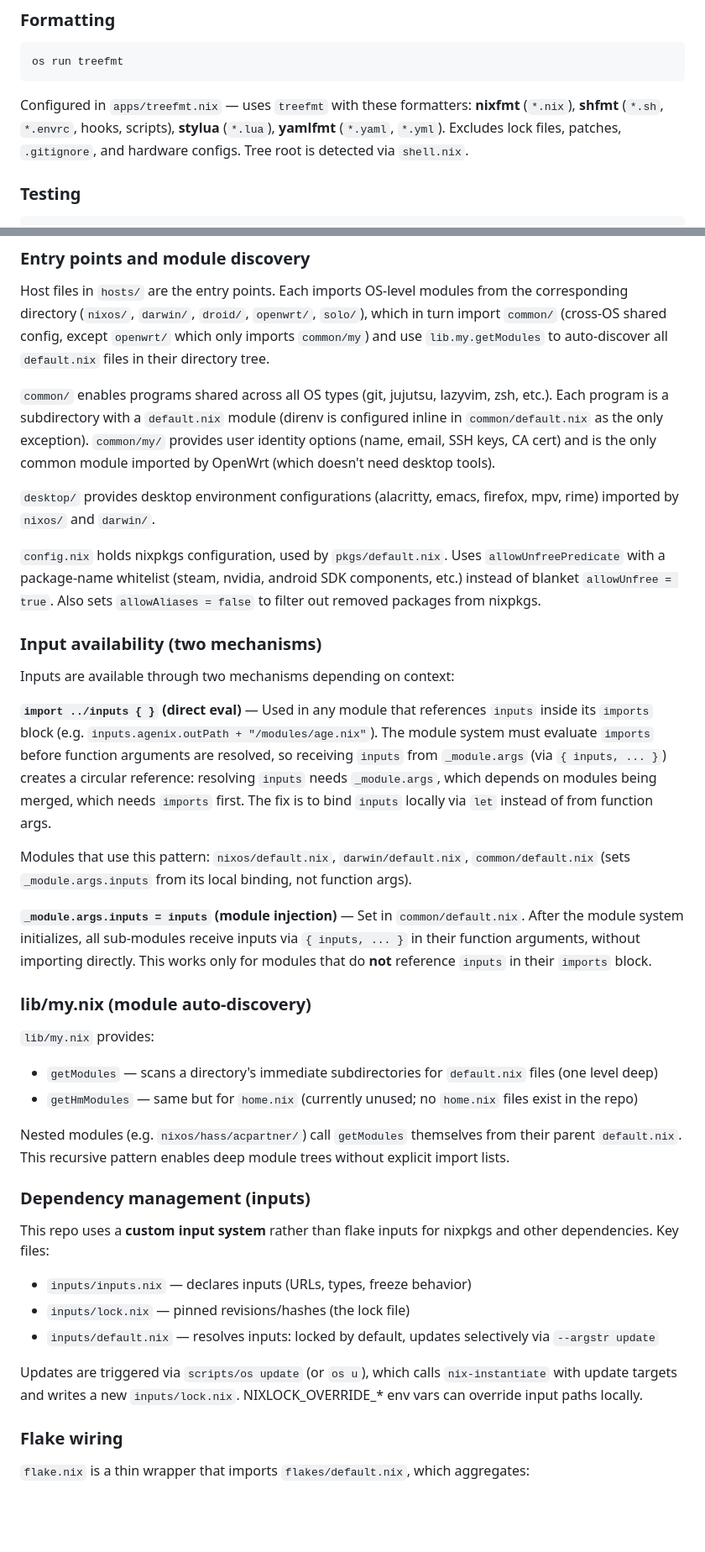
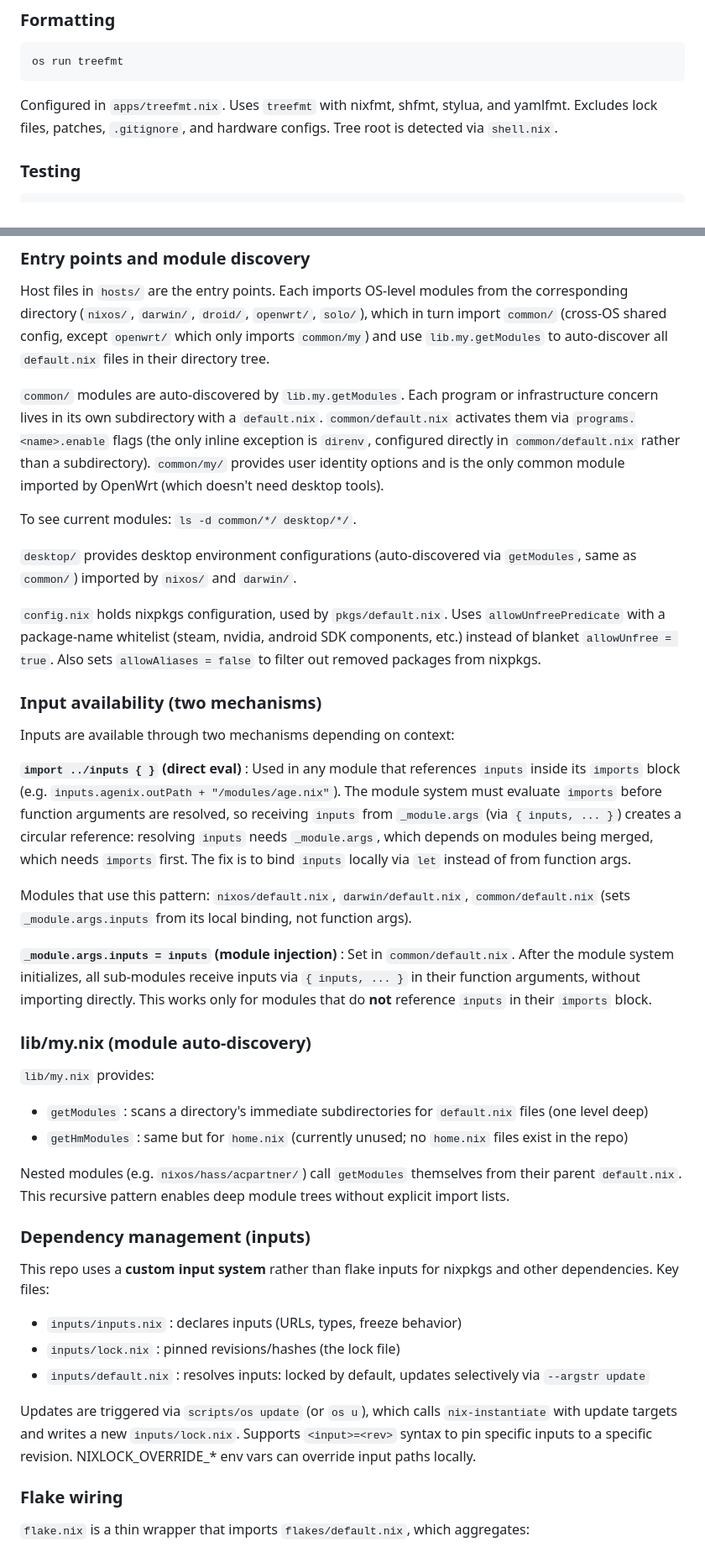
Before and after one commit to azuwis/nix-config, a Markdown page: ARCHITECTURE.md, 2 parts joined by grey strips. Shown at 84% size. Drawn GitHub-style; blank space fills up the shorter version.

````diff
--- a/ARCHITECTURE.md
+++ b/ARCHITECTURE.md
@@ -87,7 +87,7 @@ Any hostname not found in other configuration attrsets (nixos, darwin, droid, op
 os run treefmt
 ```
 
-Configured in `apps/treefmt.nix` — uses `treefmt` with these formatters: **nixfmt** (`*.nix`), **shfmt** (`*.sh`, `*.envrc`, hooks, scripts), **stylua** (`*.lua`), **yamlfmt** (`*.yaml`, `*.yml`). Excludes lock files, patches, `.gitignore`, and hardware configs. Tree root is detected via `shell.nix`.
+Configured in `apps/treefmt.nix`. Uses `treefmt` with nixfmt, shfmt, stylua, and yamlfmt. Excludes lock files, patches, `.gitignore`, and hardware configs. Tree root is detected via `shell.nix`.
 
 ### Testing
 
@@ -112,9 +112,11 @@ Uses `scripts/info.nix` to look up metadata from a package attribute path like `
 
 Host files in `hosts/` are the entry points. Each imports OS-level modules from the corresponding directory (`nixos/`, `darwin/`, `droid/`, `openwrt/`, `solo/`), which in turn import `common/` (cross-OS shared config, except `openwrt/` which only imports `common/my`) and use `lib.my.getModules` to auto-discover all `default.nix` files in their directory tree.
 
-`common/` enables programs shared across all OS types (git, jujutsu, lazyvim, zsh, etc.). Each program is a subdirectory with a `default.nix` module (direnv is configured inline in `common/default.nix` as the only exception). `common/my/` provides user identity options (name, email, SSH keys, CA cert) and is the only common module imported by OpenWrt (which doesn't need desktop tools).
+`common/` modules are auto-discovered by `lib.my.getModules`. Each program or infrastructure concern lives in its own subdirectory with a `default.nix`. `common/default.nix` activates them via `programs.<name>.enable` flags (the only inline exception is `direnv`, configured directly in `common/default.nix` rather than a subdirectory). `common/my/` provides user identity options and is the only common module imported by OpenWrt (which doesn't need desktop tools).
 
-`desktop/` provides desktop environment configurations (alacritty, emacs, firefox, mpv, rime) imported by `nixos/` and `darwin/`.
+To see current modules: `ls -d common/*/ desktop/*/`.
+
+`desktop/` provides desktop environment configurations (auto-discovered via `getModules`, same as `common/`) imported by `nixos/` and `darwin/`.
 
 `config.nix` holds nixpkgs configuration, used by `pkgs/default.nix`. Uses `allowUnfreePredicate` with a package-name whitelist (steam, nvidia, android SDK components, etc.) instead of blanket `allowUnfree = true`. Also sets `allowAliases = false` to filter out removed packages from nixpkgs.
 
@@ -122,17 +124,17 @@ Host files in `hosts/` are the entry points. Each imports OS-level modules from
 
 Inputs are available through two mechanisms depending on context:
 
-**`import ../inputs { }` (direct eval)** — Used in any module that references `inputs` inside its `imports` block (e.g. `inputs.agenix.outPath + "/modules/age.nix"`). The module system must evaluate `imports` before function arguments are resolved, so receiving `inputs` from `_module.args` (via `{ inputs, ... }`) creates a circular reference: resolving `inputs` needs `_module.args`, which depends on modules being merged, which needs `imports` first. The fix is to bind `inputs` locally via `let` instead of from function args.
+**`import ../inputs { }` (direct eval)** : Used in any module that references `inputs` inside its `imports` block (e.g. `inputs.agenix.outPath + "/modules/age.nix"`). The module system must evaluate `imports` before function arguments are resolved, so receiving `inputs` from `_module.args` (via `{ inputs, ... }`) creates a circular reference: resolving `inputs` needs `_module.args`, which depends on modules being merged, which needs `imports` first. The fix is to bind `inputs` locally via `let` instead of from function args.
 
 Modules that use this pattern: `nixos/default.nix`, `darwin/default.nix`, `common/default.nix` (sets `_module.args.inputs` from its local binding, not function args).
 
-**`_module.args.inputs = inputs` (module injection)** — Set in `common/default.nix`. After the module system initializes, all sub-modules receive inputs via `{ inputs, ... }` in their function arguments, without importing directly. This works only for modules that do **not** reference `inputs` in their `imports` block.
+**`_module.args.inputs = inputs` (module injection)** : Set in `common/default.nix`. After the module system initializes, all sub-modules receive inputs via `{ inputs, ... }` in their function arguments, without importing directly. This works only for modules that do **not** reference `inputs` in their `imports` block.
 
 ### lib/my.nix (module auto-discovery)
 
 `lib/my.nix` provides:
-- `getModules` — scans a directory's immediate subdirectories for `default.nix` files (one level deep)
-- `getHmModules` — same but for `home.nix` (currently unused; no `home.nix` files exist in the repo)
+- `getModules` : scans a directory's immediate subdirectories for `default.nix` files (one level deep)
+- `getHmModules` : same but for `home.nix` (currently unused; no `home.nix` files exist in the repo)
 
 Nested modules (e.g. `nixos/hass/acpartner/`) call `getModules` themselves from their parent `default.nix`. This recursive pattern enables deep module trees without explicit import lists.
 
@@ -140,11 +142,11 @@ Nested modules (e.g. `nixos/hass/acpartner/`) call `getModules` themselves from
 
 This repo uses a **custom input system** rather than flake inputs for nixpkgs and other dependencies. Key files:
 
-- `inputs/inputs.nix` — declares inputs (URLs, types, freeze behavior)
-- `inputs/lock.nix` — pinned revisions/hashes (the lock file)
-- `inputs/default.nix` — resolves inputs: locked by default, updates selectively via `--argstr update`
+- `inputs/inputs.nix` : declares inputs (URLs, types, freeze behavior)
+- `inputs/lock.nix` : pinned revisions/hashes (the lock file)
+- `inputs/default.nix` : resolves inputs: locked by default, updates selectively via `--argstr update`
 
-Updates are triggered via `scripts/os update` (or `os u`), which calls `nix-instantiate` with update targets and writes a new `inputs/lock.nix`. NIXLOCK_OVERRIDE_* env vars can override input paths locally.
+Updates are triggered via `scripts/os update` (or `os u`), which calls `nix-instantiate` with update targets and writes a new `inputs/lock.nix`. Supports `<input>=<rev>` syntax to pin specific inputs to a specific revision. NIXLOCK_OVERRIDE_* env vars can override input paths locally.
 
 ### Flake wiring
 
````
Also changed, not shown: other parts of ARCHITECTURE.md (+23 -23 lines).
